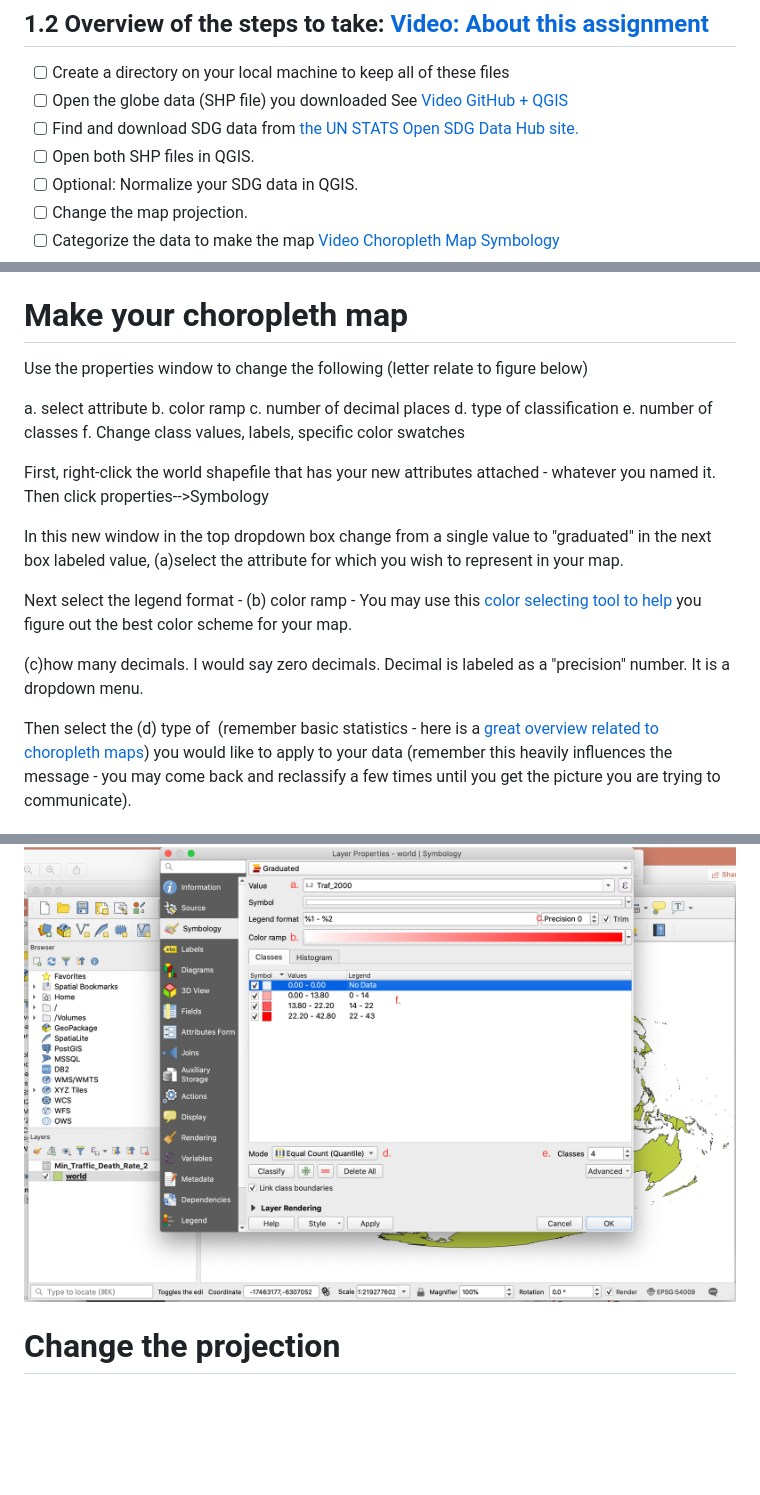
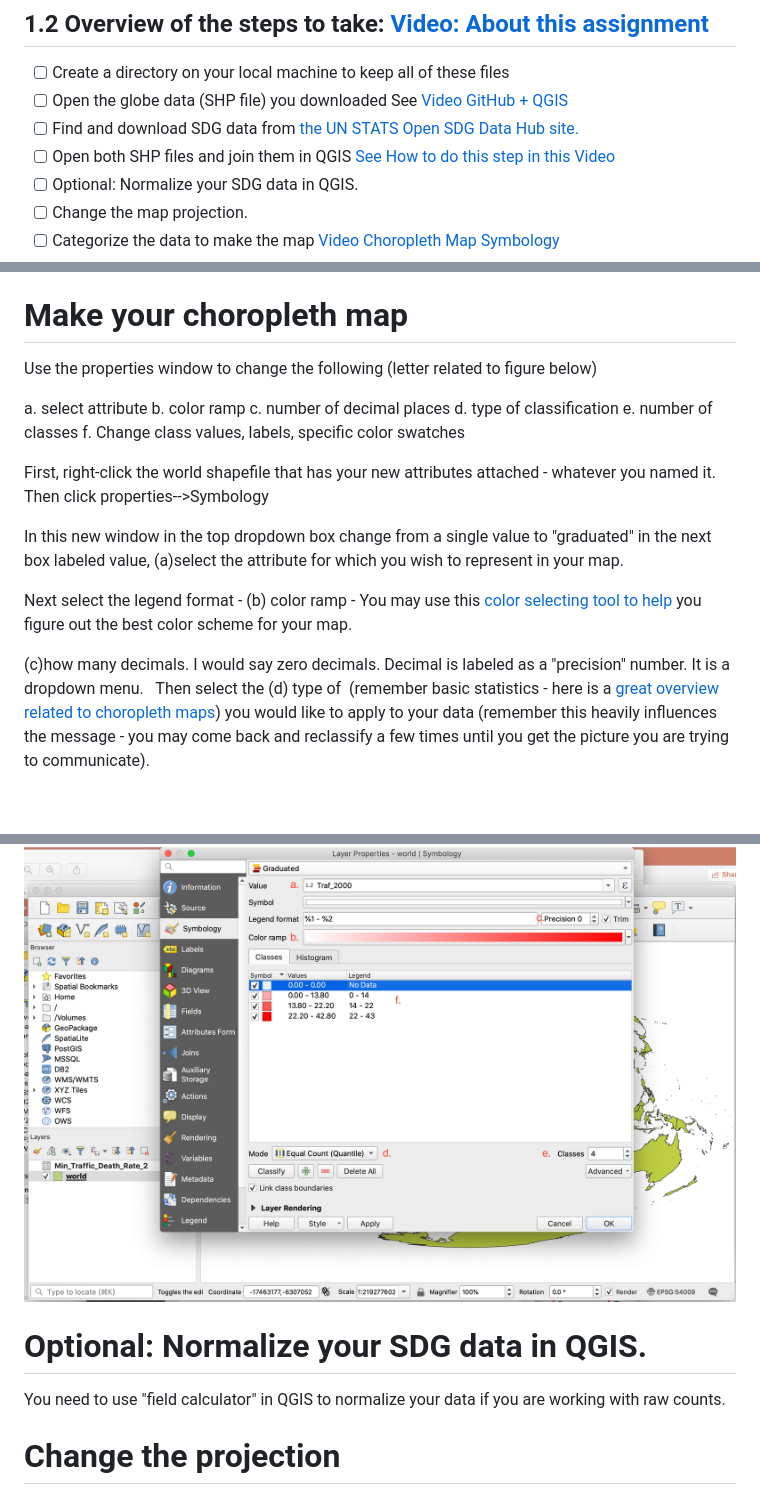
Before and after one commit to bricker0/choropleth_map, a Markdown page: README.md, 3 parts joined by grey strips. GitHub-like rendering; blank space fills up the shorter version.

```diff
--- a/README.md
+++ b/README.md
@@ -57,7 +57,7 @@ Make sure you have the following software installed (or have access to it) befor
 - [ ] Create a directory on your local machine to keep all of these files
 - [ ] Open the globe data (SHP file) you downloaded See <a href="https://video.uu.nl/permalink/v1261a0b1e6f8si7itsn/iframe/#start=11">Video GitHub + QGIS</a>
 - [ ] Find and download SDG data from <a href="https://unstats-undesa.opendata.arcgis.com/">the UN STATS Open SDG Data Hub site.</a>
-- [ ] Open both SHP files in QGIS.
+- [ ] Open both SHP files and join them in QGIS <a href="https://video.uu.nl/permalink/v1268a27e9d9818cnqe1/">See How to do this step in this Video </a>
 - [ ] Optional: Normalize your SDG data in QGIS.
 - [ ] Change the map projection.
 - [ ] Categorize the data to make the map <a href="https://video.uu.nl/permalink/v1261a0c06c8bm2m1ftn/">Video Choropleth Map Symbology</a>
@@ -143,7 +145,7 @@ Now open the new updated KLM file in QGIS and export as shapefile and keep going
 
 # Make your choropleth map
 
-Use the properties window to change the following (letter relate to figure below)
+Use the properties window to change the following (letter related to figure below)
 
 a. select attribute
 b. color ramp
@@ -160,7 +162,6 @@ Next select the legend format - (b) color ramp - You may use this <a href="https
 
 (c)how many decimals. I would say zero decimals. Decimal is labeled as a "precision" number. It is a dropdown menu.
 
-
 Then select the (d) type of  (remember basic statistics - here is a <a href="https://www.axismaps.com/guide/data/data-classification/">great overview related to choropleth maps</a>) you would like to apply to your data (remember this heavily influences the message - you may come back and reclassify a few times until you get the picture you are trying to communicate).
 
 
@@ -171,6 +172,10 @@ Select the (e) number of classes (no more than 5! People can not interpret more
 (f) You can double-click the color swatches to change them, double-click the class labels in the Legend to change them, and double-click on the class values themselves to change them.
 
 ![Image of New QGIS Classifying Symbology](https://github.com/bricker0/choropleth_map/blob/master/images/Picture33.png)
+
+# Optional: Normalize your SDG data in QGIS.
+
+You need to use "field calculator" in QGIS to normalize your data if you are working with raw counts.
 
 # Change the projection
 
```
Also changed, not shown: other parts of README.md (+2 -0 lines).
